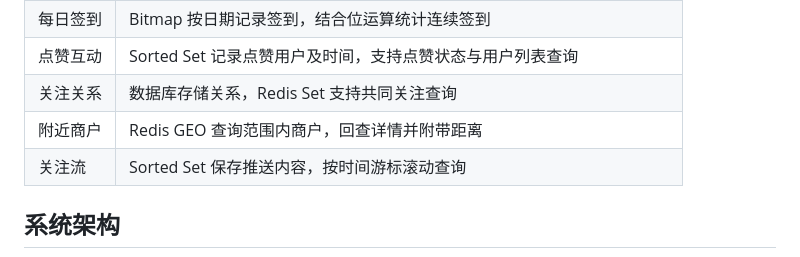
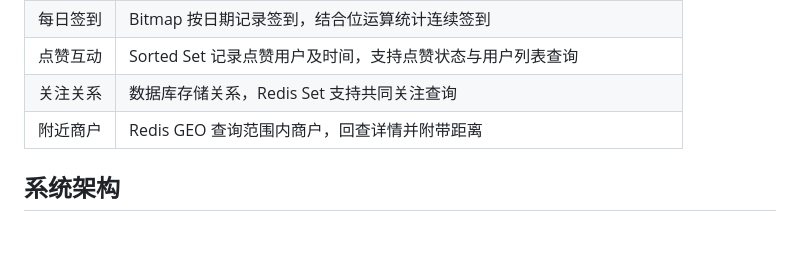
Before and after one commit to 08291130love-dot/wit_living, a Markdown page: README.md, the part around one of its changes. Rendered like a GitHub page; blank space fills up the shorter version.

```diff
--- a/README.md
+++ b/README.md
@@ -68,7 +68,6 @@ Redisson 用户锁：同一用户的消费处理互斥
 | 点赞互动 | Sorted Set 记录点赞用户及时间，支持点赞状态与用户列表查询 |
 | 关注关系 | 数据库存储关系，Redis Set 支持共同关注查询 |
 | 附近商户 | Redis GEO 查询范围内商户，回查详情并附带距离 |
-| 关注流 | Sorted Set 保存推送内容，按时间游标滚动查询 |
 
 ## 系统架构
 
```
Also changed, not shown: other parts of README.md (+1 -1 lines).
